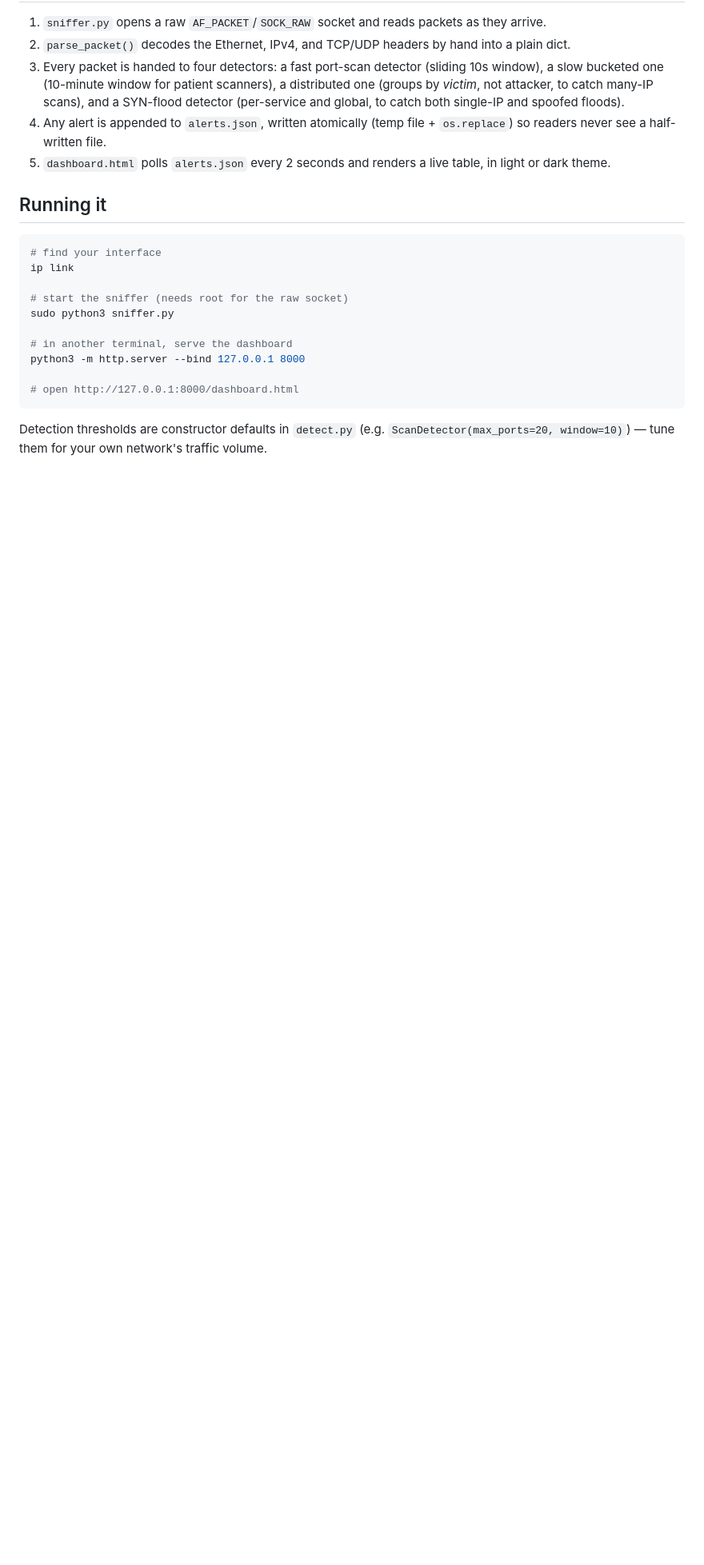
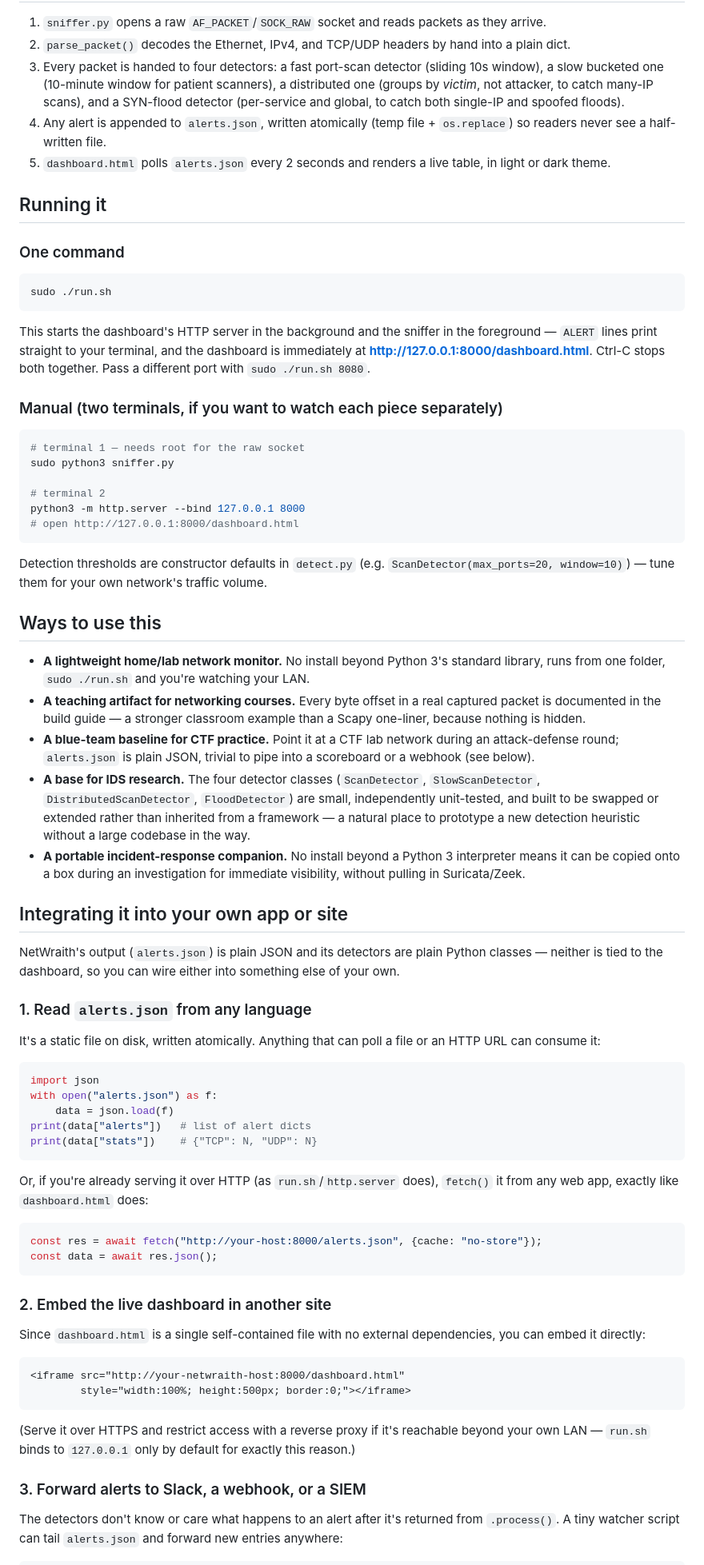
Before and after one commit to lu7h9a/NetSnare, a Markdown page: README.md, the part around one of its changes. Shown at 80% size. GitHub-like rendering; blank space fills up the shorter version.

````diff
--- a/README.md
+++ b/README.md
@@ -28,17 +23,70 @@ It turned out to be useful for more than that:
 
 ## Running it
 
+### One command
+
 ```bash
-# find your interface
-ip link
+sudo ./run.sh
+```
 
-# start the sniffer (needs root for the raw socket)
+This starts the dashboard's HTTP server in the background and the sniffer in the foreground — `ALERT` lines print straight to your terminal, and the dashboard is immediately at **http://127.0.0.1:8000/dashboard.html**. Ctrl-C stops both together. Pass a different port with `sudo ./run.sh 8080`.
+
+### Manual (two terminals, if you want to watch each piece separately)
+
+```bash
+# terminal 1 — needs root for the raw socket
 sudo python3 sniffer.py
 
-# in another terminal, serve the dashboard
+# terminal 2
 python3 -m http.server --bind 127.0.0.1 8000
-
 # open http://127.0.0.1:8000/dashboard.html
 ```
 
 Detection thresholds are constructor defaults in `detect.py` (e.g. `ScanDetector(max_ports=20, window=10)`) — tune them for your own network's traffic volume.
+
+## Ways to use this
+
+- **A lightweight home/lab network monitor.** No install beyond Python 3's standard library, runs from one folder, `sudo ./run.sh` and you're watching your LAN.
+- **A teaching artifact for networking courses.** Every byte offset in a real captured packet is documented in the build guide — a stronger classroom example than a Scapy one-liner, because nothing is hidden.
+- **A blue-team baseline for CTF practice.** Point it at a CTF lab network during an attack-defense round; `alerts.json` is plain JSON, trivial to pipe into a scoreboard or a webhook (see below).
+- **A base for IDS research.** The four detector classes (`ScanDetector`, `SlowScanDetector`, `DistributedScanDetector`, `FloodDetector`) are small, independently unit-tested, and built to be swapped or extended rather than inherited from a framework — a natural place to prototype a new detection heuristic without a large codebase in the way.
+- **A portable incident-response companion.** No install beyond a Python 3 interpreter means it can be copied onto a box during an investigation for immediate visibility, without pulling in Suricata/Zeek.
+
+## Integrating it into your own app or site
+
+NetWraith's output (`alerts.json`) is plain JSON and its detectors are plain Python classes — neither is tied to the dashboard, so you can wire either into something else of your own.
+
+### 1. Read `alerts.json` from any language
+
+It's a static file on disk, written atomically. Anything that can poll a file or an HTTP URL can consume it:
+
+```python
+import json
+with open("alerts.json") as f:
+    data = json.load(f)
+print(data["alerts"])   # list of alert dicts
+print(data["stats"])    # {"TCP": N, "UDP": N}
+```
+
+Or, if you're already serving it over HTTP (as `run.sh`/`http.server` does), `fetch()` it from any web app, exactly like `dashboard.html` does:
+
+```js
+const res = await fetch("http://your-host:8000/alerts.json", {cache: "no-store"});
+const data = await res.json();
+```
+
+### 2. Embed the live dashboard in another site
+
+Since `dashboard.html` is a single self-contained file with no external dependencies, you can embed it directly:
+
+```html
+<iframe src="http://your-netwraith-host:8000/dashboard.html"
+        style="width:100%; height:500px; border:0;"></iframe>
+```
+
+(Serve it over HTTPS and restrict access with a reverse proxy if it's reachable beyond your own LAN — `run.sh` binds to `127.0.0.1` only by default for exactly this reason.)
+
+### 3. Forward alerts to Slack, a webhook, or a SIEM
+
+The detectors don't know or care what happens to an alert after it's returned from `.process()`. A tiny watcher script can tail `alerts.json` and forward new entries anywhere:
+
````
Also changed, not shown: other parts of README.md (+60 -8 lines), docs/dashboard-screenshot.jpg (added), 1 other file.
